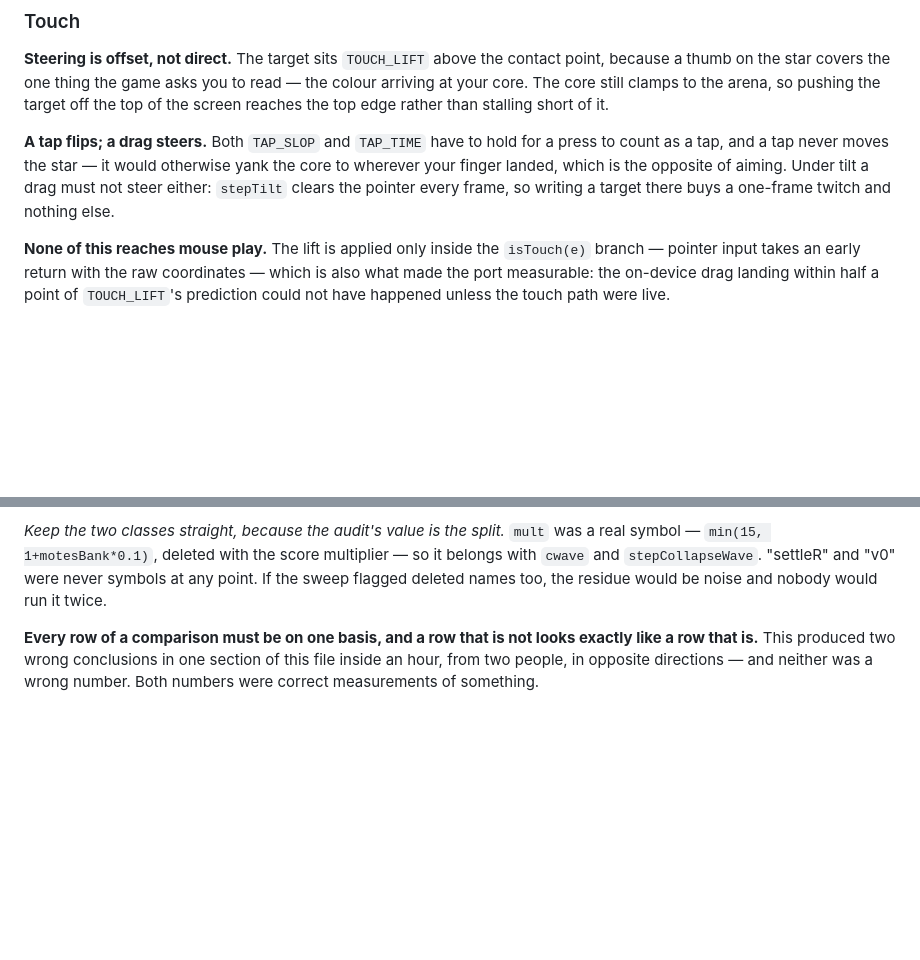
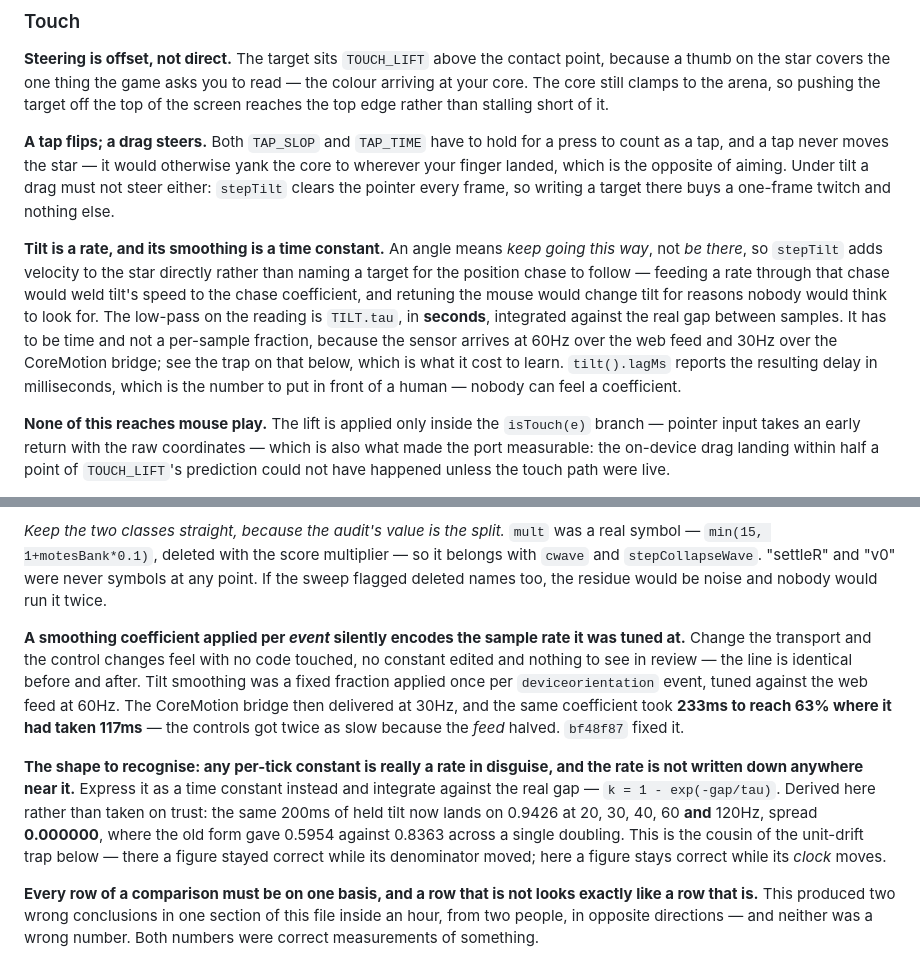
Before and after one commit to kdman98/orbital-crash, a Markdown page: docs/MECHANICS.md, 2 parts joined by grey strips. Rendered like a GitHub page; blank space fills up the shorter version.

```diff
--- a/docs/MECHANICS.md
+++ b/docs/MECHANICS.md
@@ -316,6 +316,16 @@ rather than stalling short of it.
 tap, and a tap never moves the star — it would otherwise yank the core to wherever your finger landed,
 which is the opposite of aiming. Under tilt a drag must not steer either: `stepTilt` clears the pointer
 every frame, so writing a target there buys a one-frame twitch and nothing else.
+
+**Tilt is a rate, and its smoothing is a time constant.** An angle means *keep going this way*, not *be
+there*, so `stepTilt` adds velocity to the star directly rather than naming a target for the position
+chase to follow — feeding a rate through that chase would weld tilt's speed to the chase coefficient,
+and retuning the mouse would change tilt for reasons nobody would think to look for. The low-pass on the
+reading is `TILT.tau`, in **seconds**, integrated against the real gap between samples. It has to be time
+and not a per-sample fraction, because the sensor arrives at 60Hz over the web feed and 30Hz over the
+CoreMotion bridge; see the trap on that below, which is what it cost to learn. `tilt().lagMs` reports the
+resulting delay in milliseconds, which is the number to put in front of a human — nobody can feel a
+coefficient.
 
 **None of this reaches mouse play.** The lift is applied only inside the `isTouch(e)` branch — pointer
 input takes an early return with the raw coordinates — which is also what made the port measurable:
@@ -1621,6 +1631,20 @@ lesson, check whether the lesson actually rests on the story or merely arrived w
 `stepCollapseWave`. "settleR" and "v0" were never symbols at any point. If the sweep flagged deleted
 names too, the residue would be noise and nobody would run it twice.
 
+**A smoothing coefficient applied per *event* silently encodes the sample rate it was tuned at.** Change
+the transport and the control changes feel with no code touched, no constant edited and nothing to see in
+review — the line is identical before and after. Tilt smoothing was a fixed fraction applied once per
+`deviceorientation` event, tuned against the web feed at 60Hz. The CoreMotion bridge then delivered at
+30Hz, and the same coefficient took **233ms to reach 63% where it had taken 117ms** — the controls got
+twice as slow because the *feed* halved. `bf48f87` fixed it.
+
+**The shape to recognise: any per-tick constant is really a rate in disguise, and the rate is not written
+down anywhere near it.** Express it as a time constant instead and integrate against the real gap —
+`k = 1 - exp(-gap/tau)`. Derived here rather than taken on trust: the same 200ms of held tilt now lands on
+0.9426 at 20, 30, 40, 60 **and** 120Hz, spread **0.000000**, where the old form gave 0.5954 against 0.8363
+across a single doubling. This is the cousin of the unit-drift trap below — there a figure stayed correct
+while its denominator moved; here a figure stays correct while its *clock* moves.
+
 **Every row of a comparison must be on one basis, and a row that is not looks exactly like a row that
 is.** This produced two wrong conclusions in one section of this file inside an hour, from two people, in
 opposite directions — and neither was a wrong number. Both numbers were correct measurements of something.
```
Also changed, not shown: docs/PATCHNOTE.md (+27 -0 lines).
